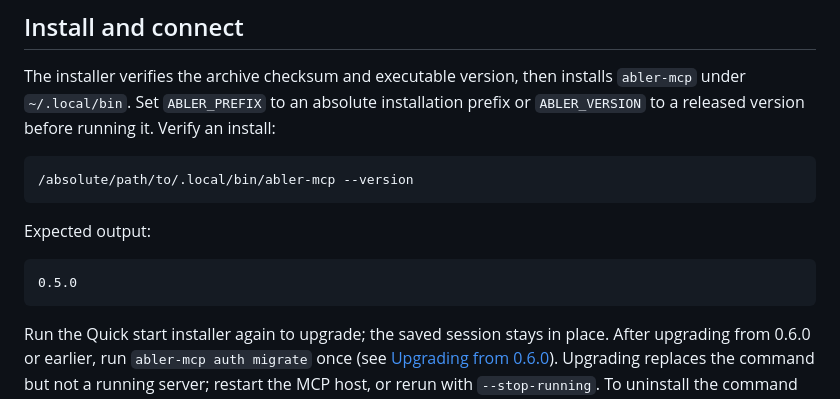
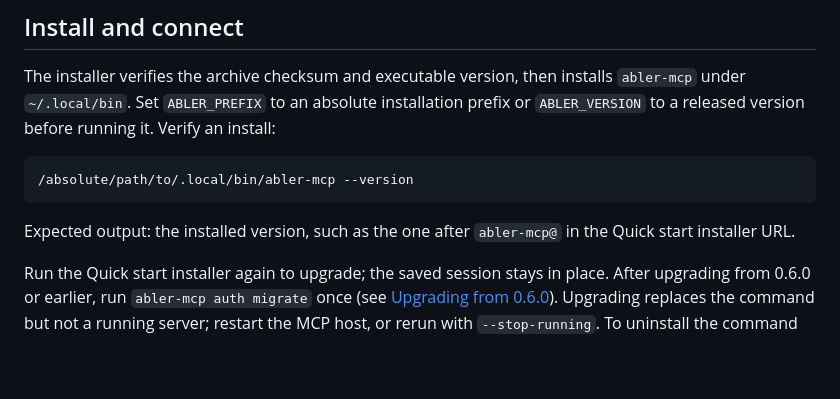
Before and after one commit to olafurns7/family-mcp, a Markdown page: packages/abler-mcp/README.md, the part around the change. Rendered like a GitHub page; blank space fills up the shorter version.

````diff
--- a/packages/abler-mcp/README.md
+++ b/packages/abler-mcp/README.md
@@ -29,11 +29,8 @@ prefix or `ABLER_VERSION` to a released version before running it. Verify an ins
 /absolute/path/to/.local/bin/abler-mcp --version
 ```
 
-Expected output:
-
-```text
-0.5.0
-```
+Expected output: the installed version, such as the one after `abler-mcp@` in the Quick
+start installer URL.
 
 Run the Quick start installer again to upgrade; the saved session stays in place.
 After upgrading from 0.6.0 or earlier, run `abler-mcp auth migrate` once (see
````
Also changed, not shown: docs/briefs/upgrade-remote-vm.md (+3 -0 lines), packages/infomentor-mcp/README.md (+2 -5 lines).
